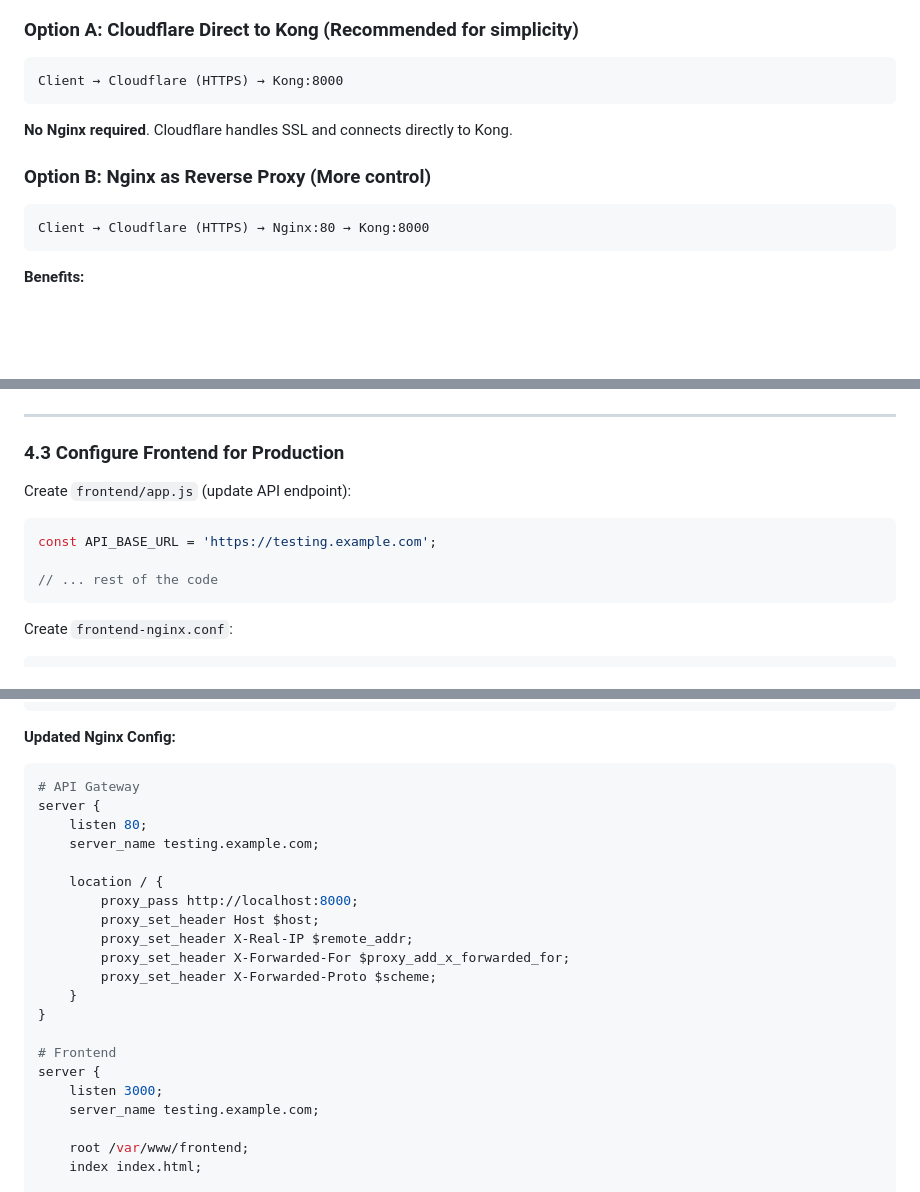
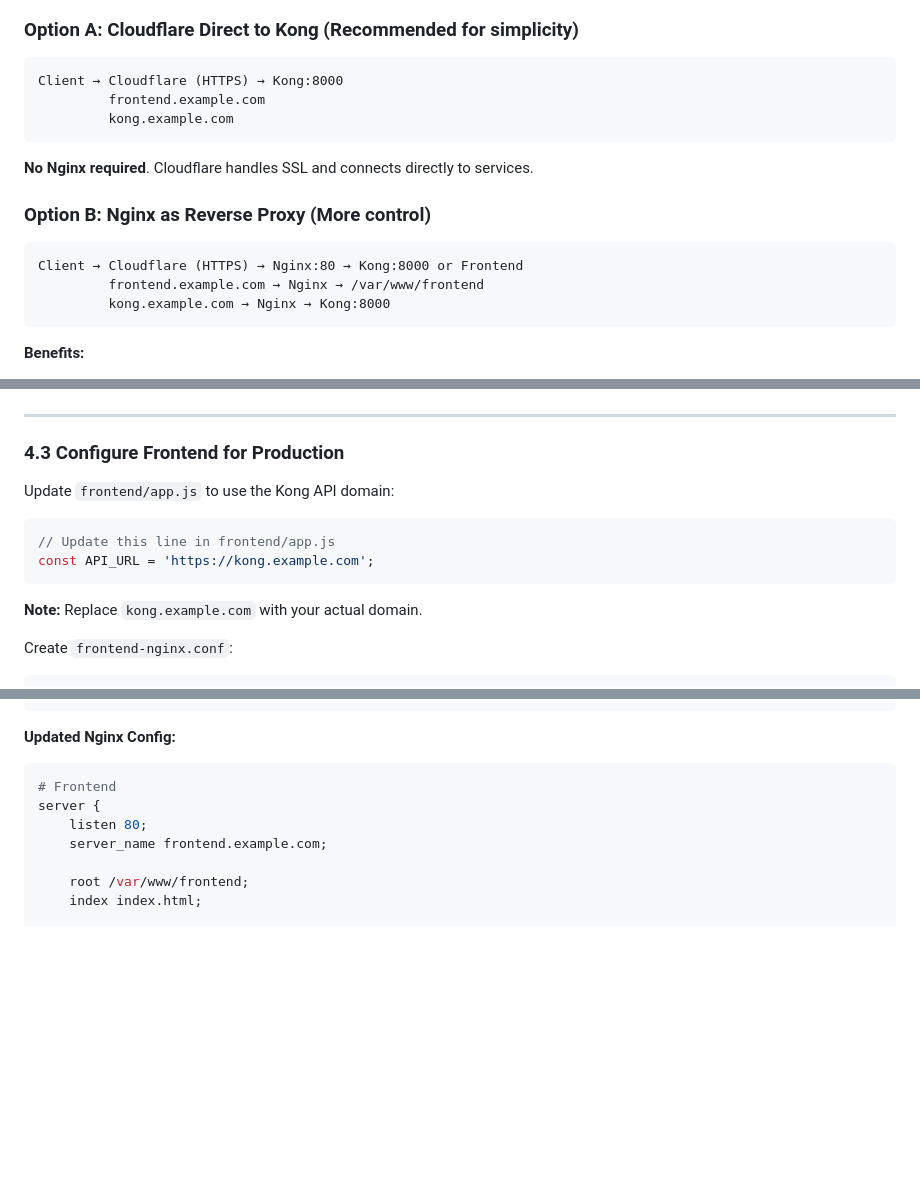
Before and after one commit to yoloxsta/October-Assignment-API-Gateway-Pattern-Lab, a Markdown page: architecture-b-with-gateway/ec2-app-kong.md, 3 parts joined by grey strips. Drawn GitHub-style; blank space fills up the shorter version.

````diff
--- a/architecture-b-with-gateway/ec2-app-kong.md
+++ b/architecture-b-with-gateway/ec2-app-kong.md
@@ -153,14 +180,18 @@ You have two options:
 
 ```
 Client → Cloudflare (HTTPS) → Kong:8000
+         frontend.example.com
+         kong.example.com
 ```
 
-**No Nginx required**. Cloudflare handles SSL and connects directly to Kong.
+**No Nginx required**. Cloudflare handles SSL and connects directly to services.
 
 ### Option B: Nginx as Reverse Proxy (More control)
 
 ```
-Client → Cloudflare (HTTPS) → Nginx:80 → Kong:8000
+Client → Cloudflare (HTTPS) → Nginx:80 → Kong:8000 or Frontend
+         frontend.example.com → Nginx → /var/www/frontend
+         kong.example.com → Nginx → Kong:8000
 ```
 
 **Benefits:**
@@ -449,13 +480,14 @@ sudo tail -f /var/log/nginx/error.log
 
 ### 4.3 Configure Frontend for Production
 
-Create `frontend/app.js` (update API endpoint):
+Update `frontend/app.js` to use the Kong API domain:
 
 ```javascript
-const API_BASE_URL = 'https://testing.example.com';
+// Update this line in frontend/app.js
+const API_URL = 'https://kong.example.com';
+```
 
-// ... rest of the code
-```
+**Note:** Replace `kong.example.com` with your actual domain.
 
 Create `frontend-nginx.conf`:
 
@@ -1032,24 +1064,10 @@ sudo nano /etc/nginx/sites-available/kong
 **Updated Nginx Config:**
 
 ```nginx
-# API Gateway
+# Frontend
 server {
     listen 80;
-    server_name testing.example.com;
-
-    location / {
-        proxy_pass http://localhost:8000;
-        proxy_set_header Host $host;
-        proxy_set_header X-Real-IP $remote_addr;
-        proxy_set_header X-Forwarded-For $proxy_add_x_forwarded_for;
-        proxy_set_header X-Forwarded-Proto $scheme;
-    }
-}
-
-# Frontend
-server {
-    listen 3000;
-    server_name testing.example.com;
+    server_name frontend.example.com;
 
     root /var/www/frontend;
     index index.html;
````
Also changed, not shown: other parts of architecture-b-with-gateway/ec2-app-kong.md (+78 -35 lines).
